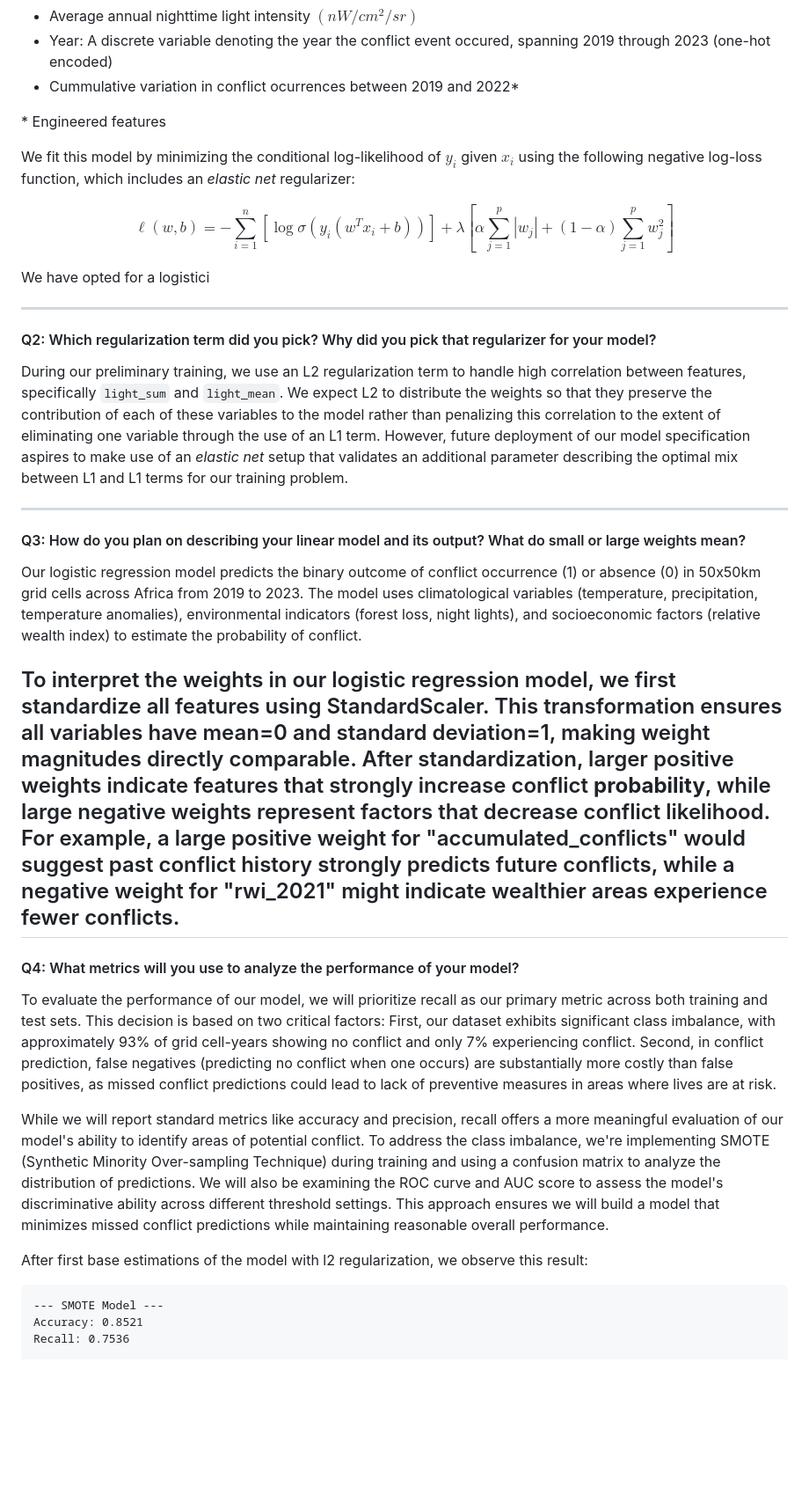
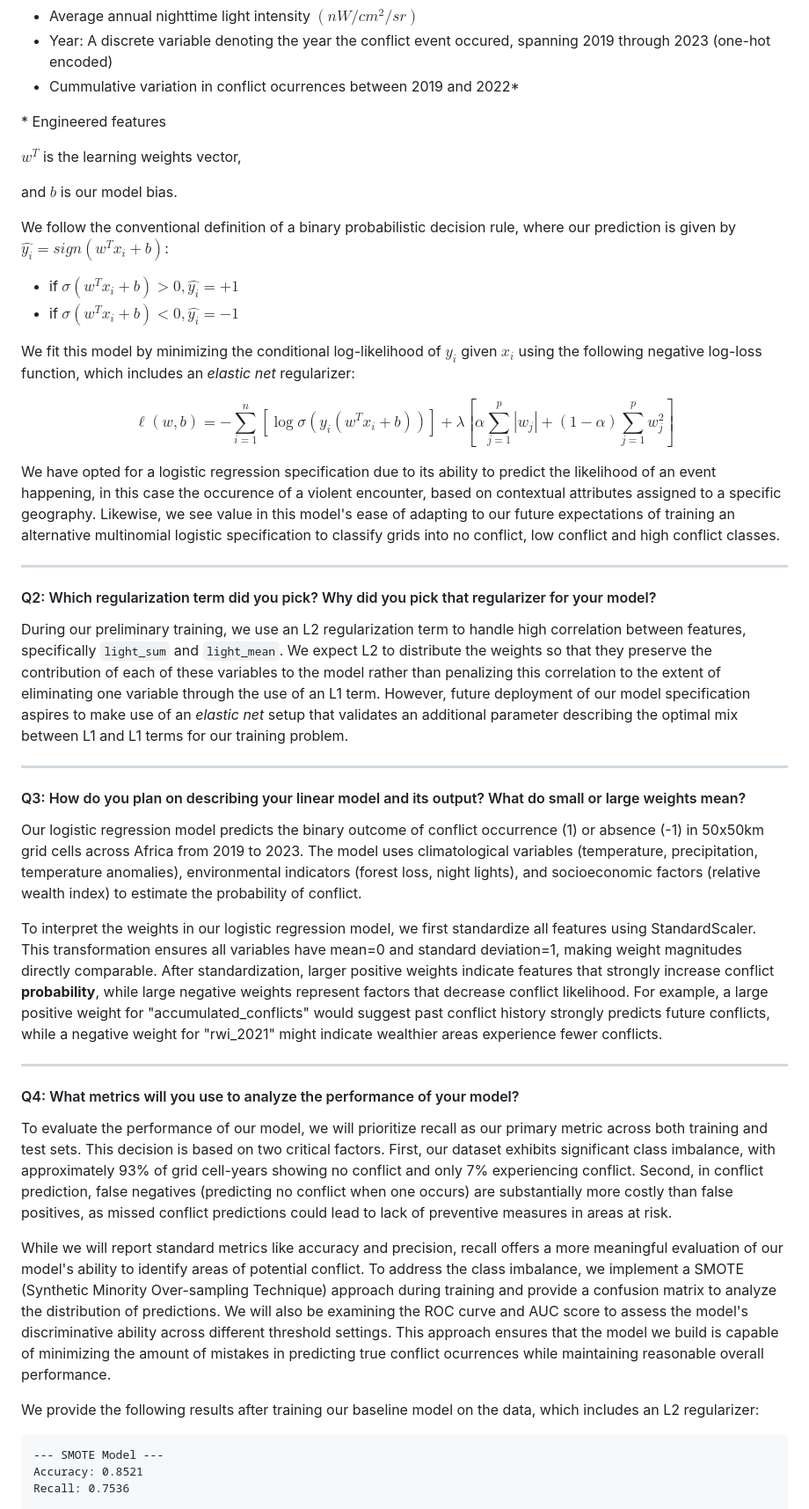
Before and after one commit to anfelipecb/conflict-prediction-ml, a Markdown page: milestones/milestone3.md, the part around one of its changes. Shown at 88% size. GitHub-like rendering; blank space fills up the shorter version.

Commit message:
finished milestone 3

````diff
--- a/milestones/milestone3.md
+++ b/milestones/milestone3.md
@@ -42,13 +39,22 @@ $x_i$ is a feature vector containing the following information for grid $i$:
 
 \* Engineered features
 
+$w^T$ is the learning weights vector,
+
+and $b$ is our model bias.
+
+We follow the conventional definition of a binary probabilistic decision rule, where our prediction is given by $\hat{y_i} = sign(w^T x_i + b)$:
+
+  - if $\sigma (w^Tx_i + b) >  0, \hat{y_i} = +1$
+  - if $\sigma (w^Tx_i + b) <  0, \hat{y_i} = -1$
+
 We fit this model by minimizing the conditional log-likelihood of $y_i$ given $x_i$ using the following negative log-loss function, which includes an _elastic net_ regularizer:
 
 $$
 \ell(w,b) = - \sum_{i=1}^n \left[ \log \sigma(y_i(w^T x_i + b)) \right] + \lambda \left[ \alpha \sum_{j = 1}^p |w_j| + (1 - \alpha) \sum_{j = 1}^p w_j^2 \right]
 $$
 
-We have opted for a logistici
+We have opted for a logistic regression specification due to its ability to predict the likelihood of an event happening, in this case the occurence of a violent encounter, based on contextual attributes assigned to a specific geography. Likewise, we see value in this model's ease of adapting to our future expectations of training an alternative multinomial logistic specification to classify grids into no conflict, low conflict and high conflict classes.
 
 ---
 
@@ -60,18 +66,19 @@ During our preliminary training, we use an L2 regularization term to handle high
 
 #### Q3: How do you plan on describing your linear model and its output? What do small or large weights mean?
 
-Our logistic regression model predicts the binary outcome of conflict occurrence (1) or absence (0) in 50x50km grid cells across Africa from 2019 to 2023. The model uses climatological variables (temperature, precipitation, temperature anomalies), environmental indicators (forest loss, night lights), and socioeconomic factors (relative wealth index) to estimate the probability of conflict.
+Our logistic regression model predicts the binary outcome of conflict occurrence (1) or absence (-1) in 50x50km grid cells across Africa from 2019 to 2023. The model uses climatological variables (temperature, precipitation, temperature anomalies), environmental indicators (forest loss, night lights), and socioeconomic factors (relative wealth index) to estimate the probability of conflict.
 
 To interpret the weights in our logistic regression model, we first standardize all features using StandardScaler. This transformation ensures all variables have mean=0 and standard deviation=1, making weight magnitudes directly comparable. After standardization, larger positive weights indicate features that strongly increase conflict **probability**, while large negative weights represent factors that decrease conflict likelihood. For example, a large positive weight for "accumulated_conflicts" would suggest past conflict history strongly predicts future conflicts, while a negative weight for "rwi_2021" might indicate wealthier areas experience fewer conflicts.
+
 ---
 
 #### Q4: What metrics will you use to analyze the performance of your model?
 
-To evaluate the performance of our model, we will prioritize recall as our primary metric across both training and test sets. This decision is based on two critical factors: First, our dataset exhibits significant class imbalance, with approximately 93% of grid cell-years showing no conflict and only 7% experiencing conflict. Second, in conflict prediction, false negatives (predicting no conflict when one occurs) are substantially more costly than false positives, as missed conflict predictions could lead to lack of preventive measures in areas where lives are at risk.
+To evaluate the performance of our model, we will prioritize recall as our primary metric across both training and test sets. This decision is based on two critical factors. First, our dataset exhibits significant class imbalance, with approximately 93% of grid cell-years showing no conflict and only 7% experiencing conflict. Second, in conflict prediction, false negatives (predicting no conflict when one occurs) are substantially more costly than false positives, as missed conflict predictions could lead to lack of preventive measures in areas at risk.
 
-While we will report standard metrics like accuracy and precision, recall offers a more meaningful evaluation of our model's ability to identify areas of potential conflict. To address the class imbalance, we're implementing SMOTE (Synthetic Minority Over-sampling Technique) during training and using a confusion matrix to analyze the distribution of predictions. We will also be examining the ROC curve and AUC score to assess the model's discriminative ability across different threshold settings. This approach ensures we will build a model that minimizes missed conflict predictions while maintaining reasonable overall performance.
+While we will report standard metrics like accuracy and precision, recall offers a more meaningful evaluation of our model's ability to identify areas of potential conflict. To address the class imbalance, we implement a SMOTE (Synthetic Minority Over-sampling Technique) approach during training and provide a confusion matrix to analyze the distribution of predictions. We will also be examining the ROC curve and AUC score to assess the model's discriminative ability across different threshold settings. This approach ensures that the model we build is capable of minimizing the amount of mistakes in predicting true conflict ocurrences while maintaining reasonable overall performance.
 
-After first base estimations of the model with l2 regularization, we observe this result:
+We provide the following results after training our baseline model on the data, which includes an L2 regularizer:
 
 ```
 --- SMOTE Model ---
````
Also changed, not shown: other parts of milestones/milestone3.md (+3 -6 lines).
